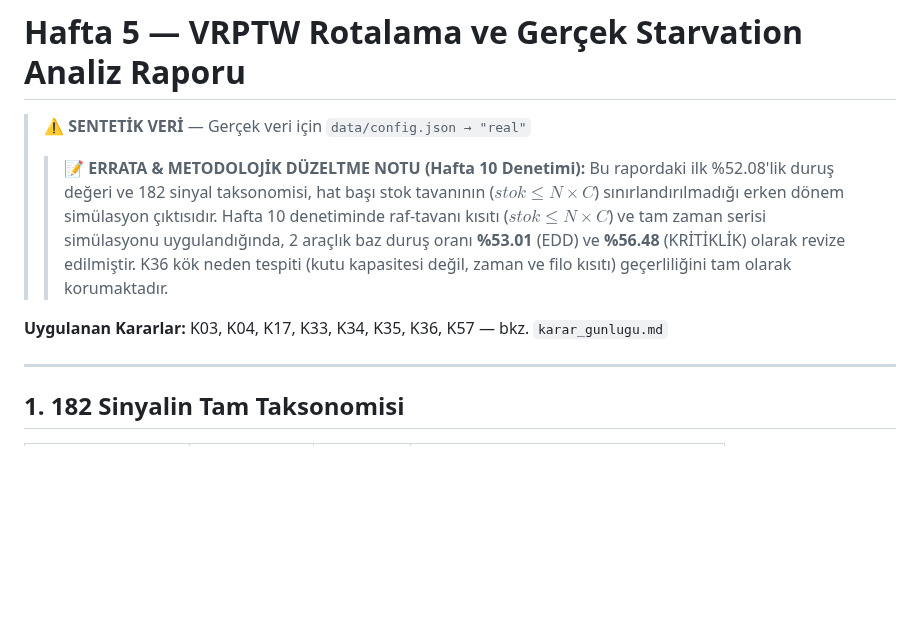
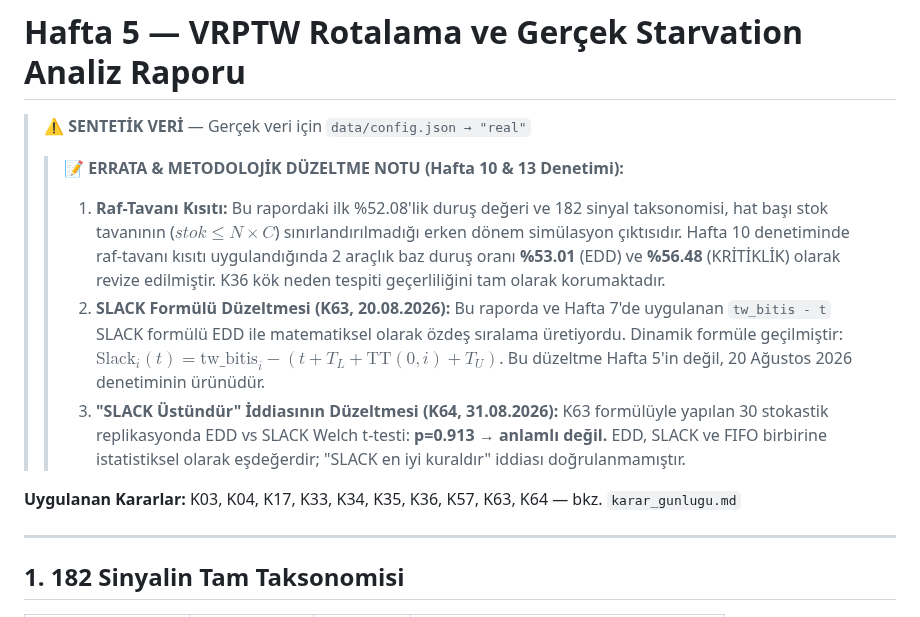
Before and after one commit to ahmetmuratbilir/dynamic-milk-run, a Markdown page: docs/hafta5_vrptw_analiz.md, the part around the change. Rendered like a GitHub page; blank space fills up the shorter version.

Commit message:
fix(ERRATA): hafta5 raporuna K63/K64 SLACK duzeltme notu eklendi — Bulgu 8 kapandi

```diff
--- a/docs/hafta5_vrptw_analiz.md
+++ b/docs/hafta5_vrptw_analiz.md
@@ -2,10 +2,12 @@
 
 > ⚠️ **SENTETİK VERİ** — Gerçek veri için `data/config.json → "real"`
 >
-> > 📝 **ERRATA & METODOLOJİK DÜZELTME NOTU (Hafta 10 Denetimi):**
-> > Bu rapordaki ilk %52.08'lik duruş değeri ve 182 sinyal taksonomisi, hat başı stok tavanının ($stok \le N \times C$) sınırlandırılmadığı erken dönem simülasyon çıktısıdır. Hafta 10 denetiminde raf-tavanı kısıtı ($stok \le N \times C$) ve tam zaman serisi simülasyonu uygulandığında, 2 araçlık baz duruş oranı **%53.01** (EDD) ve **%56.48** (KRİTİKLİK) olarak revize edilmiştir. K36 kök neden tespiti (kutu kapasitesi değil, zaman ve filo kısıtı) geçerliliğini tam olarak korumaktadır.
+> > 📝 **ERRATA & METODOLOJİK DÜZELTME NOTU (Hafta 10 & 13 Denetimi):**
+> > 1. **Raf-Tavanı Kısıtı:** Bu rapordaki ilk %52.08'lik duruş değeri ve 182 sinyal taksonomisi, hat başı stok tavanının ($stok \le N \times C$) sınırlandırılmadığı erken dönem simülasyon çıktısıdır. Hafta 10 denetiminde raf-tavanı kısıtı uygulandığında 2 araçlık baz duruş oranı **%53.01** (EDD) ve **%56.48** (KRİTİKLİK) olarak revize edilmiştir. K36 kök neden tespiti geçerliliğini tam olarak korumaktadır.
+> > 2. **SLACK Formülü Düzeltmesi (K63, 20.08.2026):** Bu raporda ve Hafta 7'de uygulanan `tw_bitis - t` SLACK formülü EDD ile matematiksel olarak özdeş sıralama üretiyordu. Dinamik formüle geçilmiştir: $\text{Slack}_i(t) = \text{tw\_bitis}_i - (t + T_L + \text{TT}(0,i) + T_U)$. Bu düzeltme Hafta 5'in değil, 20 Ağustos 2026 denetiminin ürünüdür.
+> > 3. **"SLACK Üstündür" İddiasının Düzeltmesi (K64, 31.08.2026):** K63 formülüyle yapılan 30 stokastik replikasyonda EDD vs SLACK Welch t-testi: **p=0.913 → anlamlı değil.** EDD, SLACK ve FIFO birbirine istatistiksel olarak eşdeğerdir; "SLACK en iyi kuraldır" iddiası doğrulanmamıştır.
 
-**Uygulanan Kararlar:** K03, K04, K17, K33, K34, K35, K36, K57 — bkz. `karar_gunlugu.md`
+**Uygulanan Kararlar:** K03, K04, K17, K33, K34, K35, K36, K57, K63, K64 — bkz. `karar_gunlugu.md`
 
 
 ---
```
